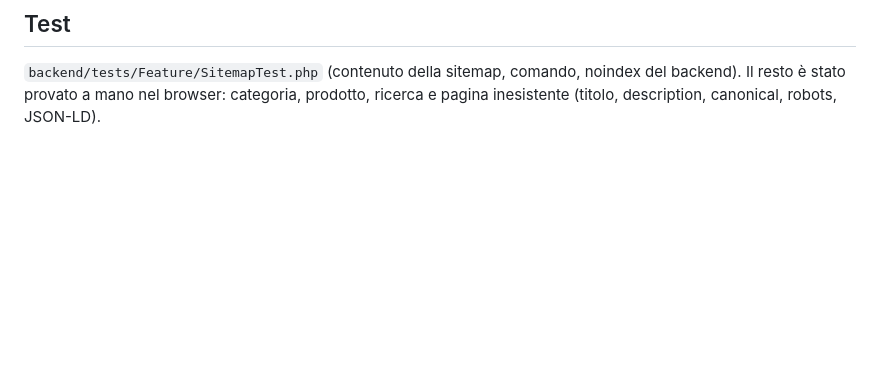
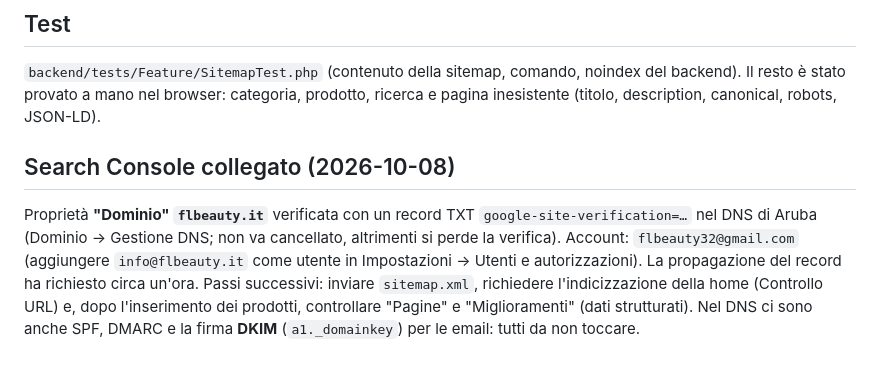
Before and after one commit to MattiaEsposito98/flbeauty, a Markdown page: docs/SEO.md, the part around the change. Rendered like a GitHub page; blank space fills up the shorter version.

Commit message:
Docs: Search Console verified, DNS records noted
Co-Authored-By: Claude Sonnet 5.5 <noreply@anthropic.com>

```diff
--- a/docs/SEO.md
+++ b/docs/SEO.md
@@ -119,3 +119,11 @@ Lancia la sitemap ogni notte. Senza questo cron la sitemap non si aggiorna da so
 `backend/tests/Feature/SitemapTest.php` (contenuto della sitemap, comando, noindex del
 backend). Il resto è stato provato a mano nel browser: categoria, prodotto, ricerca e
 pagina inesistente (titolo, description, canonical, robots, JSON-LD).
+
+## Search Console collegato (2026-10-08)
+Proprietà **"Dominio" `flbeauty.it`** verificata con un record TXT `google-site-verification=…` nel DNS di Aruba
+(Dominio → Gestione DNS; non va cancellato, altrimenti si perde la verifica). Account: `flbeauty32@gmail.com`
+(aggiungere `info@flbeauty.it` come utente in Impostazioni → Utenti e autorizzazioni). La propagazione del
+record ha richiesto circa un'ora. Passi successivi: inviare `sitemap.xml`, richiedere l'indicizzazione della
+home (Controllo URL) e, dopo l'inserimento dei prodotti, controllare "Pagine" e "Miglioramenti" (dati strutturati).
+Nel DNS ci sono anche SPF, DMARC e la firma **DKIM** (`a1._domainkey`) per le email: tutti da non toccare.
```
Also changed, not shown: docs/TODO-ONLINE.md (+1 -1 lines).
